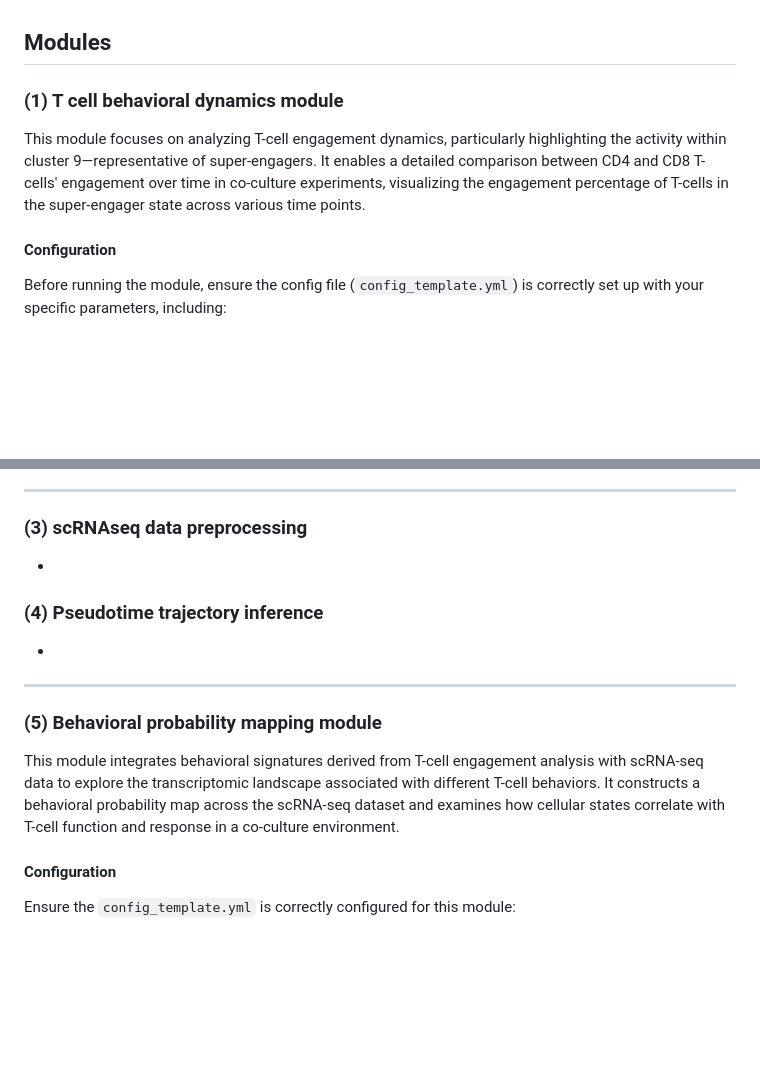
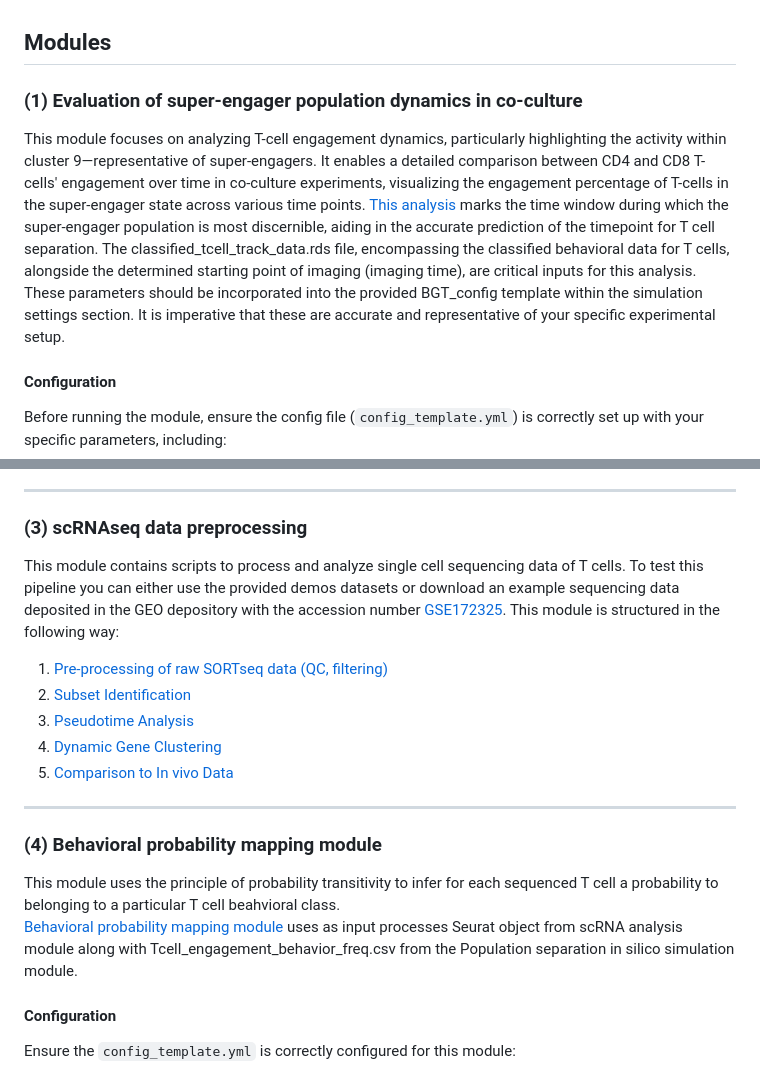
Before and after one commit to imAIgene-Dream3D/BGT, a Markdown page: README.md, 2 parts joined by grey strips. Drawn GitHub-style; blank space fills up the shorter version.

```diff
--- a/README.md
+++ b/README.md
@@ -113,9 +90,9 @@ This sets up the paths in the BEHAV3D config file for the demo, then run the dif
 
 ##  Modules
 
-### (1) T cell behavioral dynamics module
+### (1) Evaluation of super-engager population dynamics in co-culture
 
-This module focuses on analyzing T-cell engagement dynamics, particularly highlighting the activity within cluster 9—representative of super-engagers. It enables a detailed comparison between CD4 and CD8 T-cells' engagement over time in co-culture experiments, visualizing the engagement percentage of T-cells in the super-engager state across various time points.
+This module focuses on analyzing T-cell engagement dynamics, particularly highlighting the activity within cluster 9—representative of super-engagers. It enables a detailed comparison between CD4 and CD8 T-cells' engagement over time in co-culture experiments, visualizing the engagement percentage of T-cells in the super-engager state across various time points. [This analysis](https://github.com/AlievaRios/BGT/blob/dev_avi/scripts/Timepoint_graph.R) marks the time window during which the super-engager population is most discernible, aiding in the accurate prediction of the timepoint for T cell separation. The classified_tcell_track_data.rds file, encompassing the classified behavioral data for T cells, alongside the determined starting point of imaging (imaging time), are critical inputs for this analysis. These parameters should be incorporated into the provided BGT_config template within the simulation settings section. It is imperative that these are accurate and representative of your specific experimental setup.
 
 #### Configuration
 Before running the module, ensure the config file (`config_template.yml`) is correctly set up with your specific parameters, including:
@@ -185,18 +162,22 @@ Adjustments to the analysis parameters or visualization aspects can be made by m
 ----
 
 ### (3) scRNAseq data preprocessing
-
-- [//]: # (Commented instructions: Provide a brief description of each new module, how to run it, and what outputs it generates. @Peter, put here your part and links to code uploaded in the scripts folder)
-
-### (4) Pseudotime trajectory inference
-
-- [//]: # (Commented instructions: Provide a brief description of each new module, how to run it, and what outputs it generates. @Farid, put here your part and links to code uploaded in the scripts folder)
+This module contains scripts to process and analyze single cell sequencing data of T cells.
+To test this pipeline you can either use the provided demos datasets or download an example sequencing data deposited in the GEO depository with the accession number [GSE172325](https://www-ncbi-nlm-nih-gov.ezproxy.u-pec.fr/geo/query/acc.cgi?acc=GSE172325).
+This module is structured in the following way:
+1. [Pre-processing of raw SORTseq data (QC, filtering)](https://github.com/AlievaRios/BGT/blob/dev_avi/scripts/Part1_SORTseq_QC.ipynb)
+2. [Subset Identification](https://github.com/AlievaRios/BGT/blob/dev_avi/scripts/Part2_Subset_Identification.ipynb)
+3. [Pseudotime Analysis](https://github.com/AlievaRios/BGT/blob/dev_avi/scripts/Part3_Pseudotime.ipynb)
+4. [Dynamic Gene Clustering](https://github.com/AlievaRios/BGT/blob/dev_avi/scripts/Part4_Dynamic_Genes.ipynb)
+5. [Comparison to In vivo Data](https://github.com/AlievaRios/BGT/blob/dev_avi/scripts/Part5_In_vivo_Comparison.ipynb)
 
 ----
 
-### (5) Behavioral probability mapping module
+### (4) Behavioral probability mapping module
 
-This module integrates behavioral signatures derived from T-cell engagement analysis with scRNA-seq data to explore the transcriptomic landscape associated with different T-cell behaviors. It constructs a behavioral probability map across the scRNA-seq dataset and examines how cellular states correlate with T-cell function and response in a co-culture environment.
+This module uses the principle of probability transitivity to infer for each sequenced T cell a probability to belonging to a particular T cell beahvioral class.
+[Behavioral probability mapping module](https://github.com/AlievaRios/BGT/blob/dev_avi/scripts/Behavioral-guided_transcriptomics.R) uses as input processes Seurat object from scRNA analysis module along with Tcell_engagement_behavior_freq.csv from the  Population separation in silico simulation module.
+
 
 #### Configuration
 Ensure the `config_template.yml` is correctly configured for this module:
```
Also changed, not shown: other parts of README.md (+4 -29 lines).
